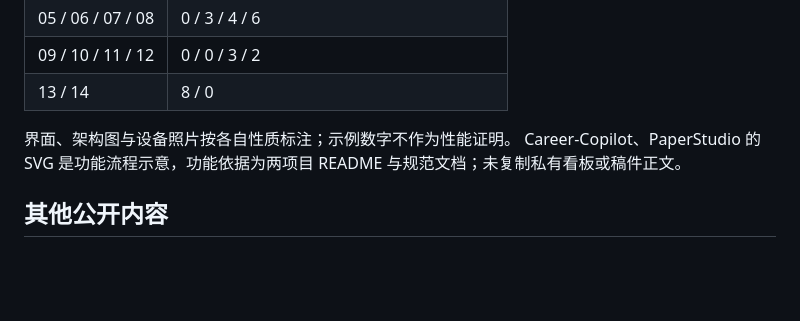
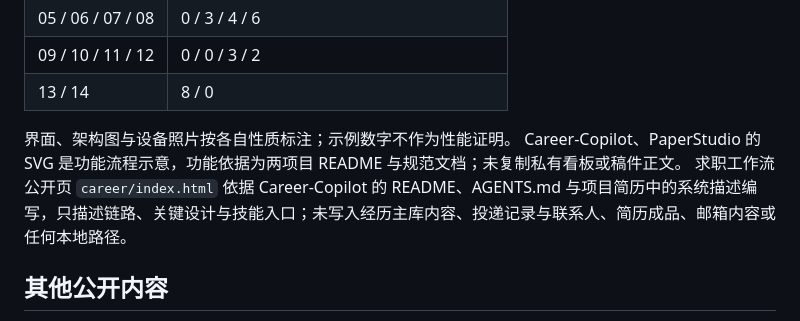
Before and after one commit to insistgang/portfolio, a Markdown page: CONTENT_NOTES.md, the part around the change. Drawn GitHub-style; blank space fills up the shorter version.

```diff
--- a/CONTENT_NOTES.md
+++ b/CONTENT_NOTES.md
@@ -37,6 +37,7 @@
 
 界面、架构图与设备照片按各自性质标注；示例数字不作为性能证明。
 Career-Copilot、PaperStudio 的 SVG 是功能流程示意，功能依据为两项目 README 与规范文档；未复制私有看板或稿件正文。
+求职工作流公开页 `career/index.html` 依据 Career-Copilot 的 README、AGENTS.md 与项目简历中的系统描述编写，只描述链路、关键设计与技能入口；未写入经历主库内容、投递记录与联系人、简历成品、邮箱内容或任何本地路径。
 
 ## 其他公开内容
 
```
Also changed, not shown: ROADMAP.md (+4 -0 lines).
